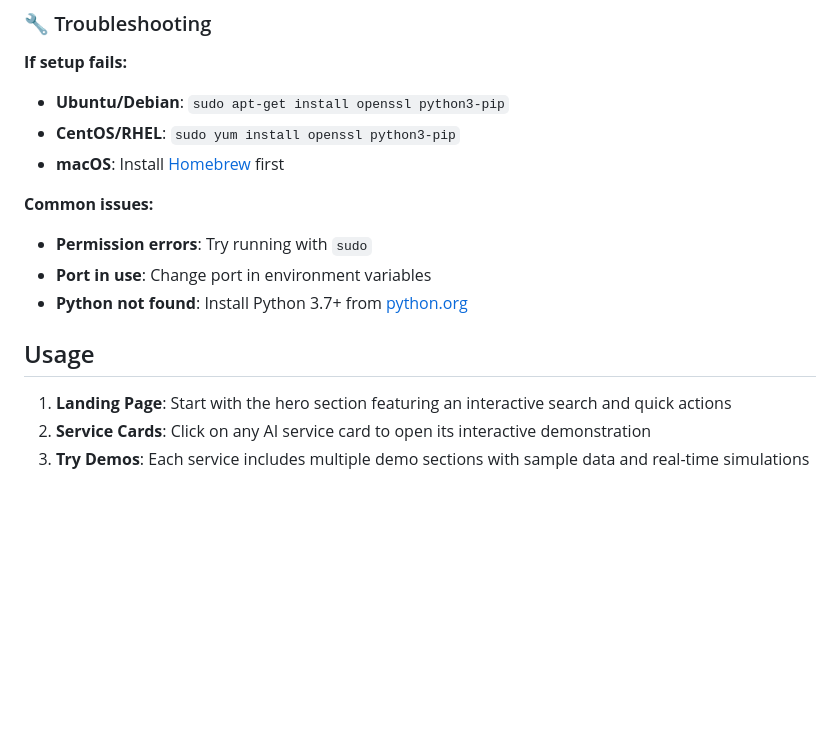
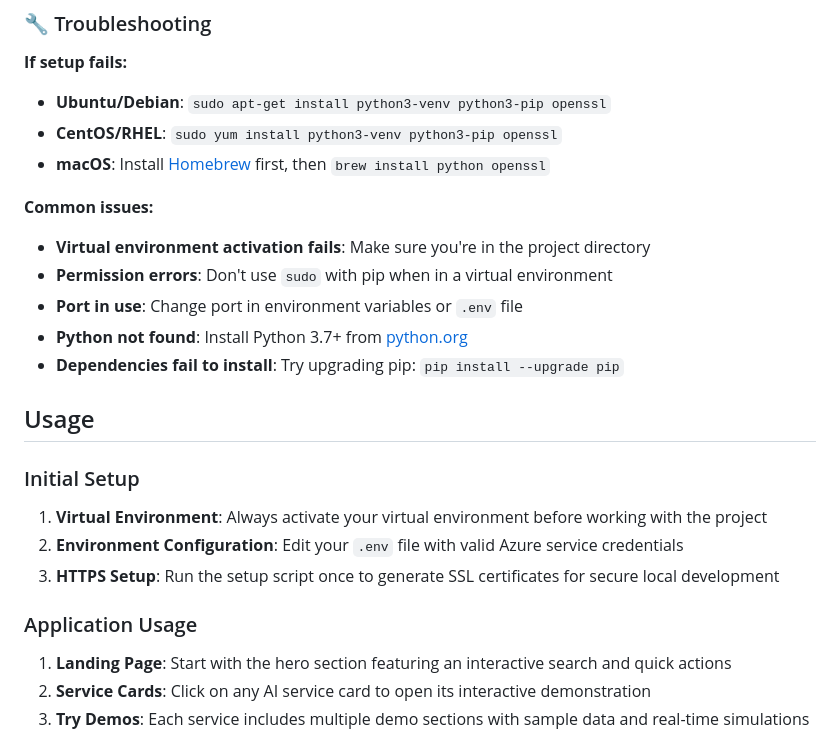
Before and after one commit to csb21jb/azure-ai-demo, a Markdown page: README.md, the part around the change printed below. GitHub-like rendering; blank space fills up the shorter version.

```diff
--- a/README.md
+++ b/README.md
@@ -73,17 +112,25 @@ Install the "Live Server" extension in VS Code and right-click on `index.html`
 ### 🔧 Troubleshooting
 
 **If setup fails:**
-- **Ubuntu/Debian**: `sudo apt-get install openssl python3-pip`
-- **CentOS/RHEL**: `sudo yum install openssl python3-pip`
-- **macOS**: Install [Homebrew](https://brew.sh/) first
+- **Ubuntu/Debian**: `sudo apt-get install python3-venv python3-pip openssl`
+- **CentOS/RHEL**: `sudo yum install python3-venv python3-pip openssl`
+- **macOS**: Install [Homebrew](https://brew.sh/) first, then `brew install python openssl`
 
 **Common issues:**
-- **Permission errors**: Try running with `sudo`
-- **Port in use**: Change port in environment variables
+- **Virtual environment activation fails**: Make sure you're in the project directory
+- **Permission errors**: Don't use `sudo` with pip when in a virtual environment
+- **Port in use**: Change port in environment variables or `.env` file
 - **Python not found**: Install Python 3.7+ from [python.org](https://python.org)
+- **Dependencies fail to install**: Try upgrading pip: `pip install --upgrade pip`
 
 ## Usage
 
+### Initial Setup
+1. **Virtual Environment**: Always activate your virtual environment before working with the project
+2. **Environment Configuration**: Edit your `.env` file with valid Azure service credentials
+3. **HTTPS Setup**: Run the setup script once to generate SSL certificates for secure local development
+
+### Application Usage
 1. **Landing Page**: Start with the hero section featuring an interactive search and quick actions
 2. **Service Cards**: Click on any AI service card to open its interactive demonstration
 3. **Try Demos**: Each service includes multiple demo sections with sample data and real-time simulations
```
Also changed, not shown: other parts of README.md (+51 -12 lines).
